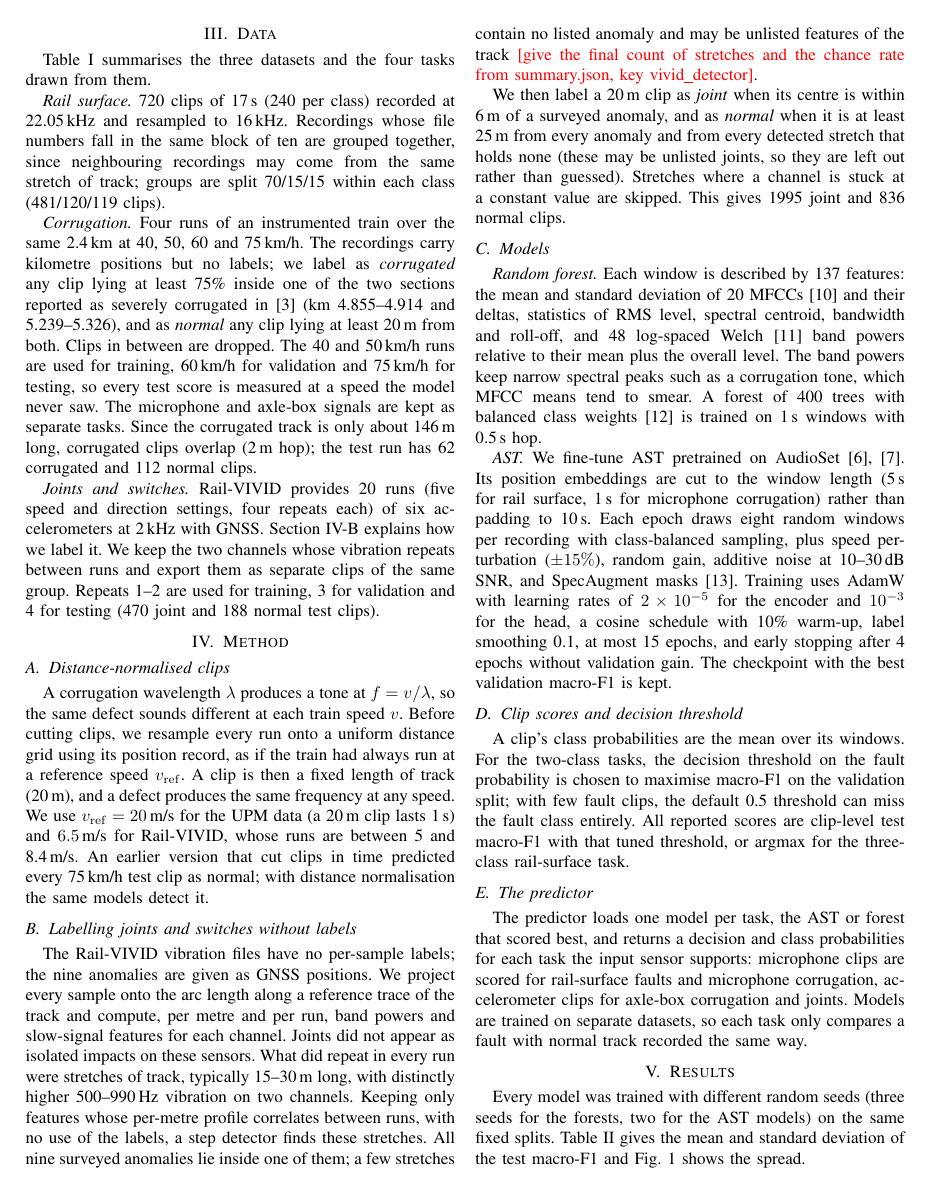
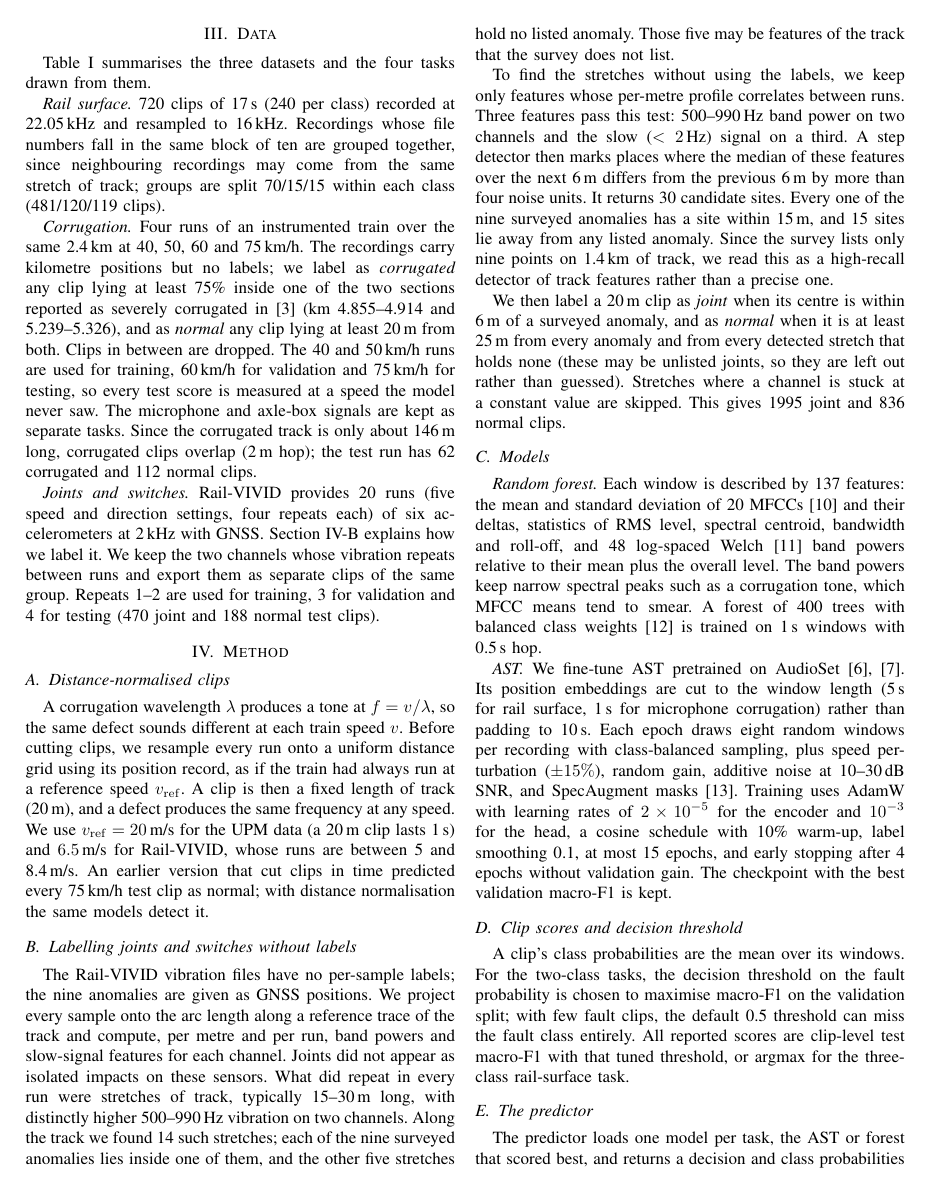
Before and after one commit to Zcodeod-OG/Research-Projects, a LaTeX paper (Rail-V/paper/main.tex): page 2 of 5. Compiled offline with pdfLaTeX.

Commit message:
Rail-V paper: figures, affiliation and Rail-VIVID detector numbers
Adds the four result figures from paper_results.zip, the author's affiliation,
the detector result from summary.json (30 sites, 9/9 anomalies within 15 m,
15 elsewhere) and per-class recalls; rebuilds the PDF.

Co-Authored-By: Claude Opus 5.5 (1M context) <noreply@anthropic.com>
Claude-Session: https://claude.ai/code/session_014GxkFTpyhHv4ua2SsiBgGH

```diff
--- a/Rail-V/paper/main.tex
+++ b/Rail-V/paper/main.tex
@@ -13,8 +13,6 @@
 \newcommand{\fig}[2]{%
   \IfFileExists{figures/#2}{\includegraphics[width=#1]{figures/#2}}%
   {\fbox{\parbox[c][3cm][c]{0.9#1}{\centering\small figures/\detokenize{#2}\par (copy in from paper\_results.zip)}}}}
-% Notes for the authors; delete before submission.
-\newcommand{\todo}[1]{\textcolor{red}{[#1]}}
 
 \begin{document}
 
@@ -175,11 +173,17 @@ positions. We project every sample onto the arc length along a reference trace o
 compute, per metre and per run, band powers and slow-signal features for each channel. Joints
 did not appear as isolated impacts on these sensors. What did repeat in every run were stretches
 of track, typically 15--30\,m long, with distinctly higher 500--990\,Hz vibration on two channels.
-Keeping only features whose per-metre profile correlates between runs, with no use of the
-labels, a step detector finds these stretches. All nine surveyed anomalies lie inside one of
-them; a few stretches contain no listed anomaly and may be unlisted features of the track
-\todo{give the final count of stretches and the chance rate from summary.json, key
-vivid\_detector}.
+Along the track we found 14 such stretches; each of the nine surveyed anomalies lies inside one
+of them, and the other five stretches hold no listed anomaly. Those five may be features of the
+track that the survey does not list.
+
+To find the stretches without using the labels, we keep only features whose per-metre profile
+correlates between runs. Three features pass this test: 500--990\,Hz band power on two channels and
+the slow ($<2$\,Hz) signal on a third. A step detector then marks places where the median of these
+features over the next 6\,m differs from the previous 6\,m by more than four noise units. It
+returns 30 candidate sites. Every one of the nine surveyed anomalies has a site within 15\,m, and
+15 sites lie away from any listed anomaly. Since the survey lists only nine points on 1.4\,km of
+track, we read this as a high-recall detector of track features rather than a precise one.
 
 We then label a 20\,m clip as \emph{joint} when its centre is within 6\,m of a surveyed anomaly,
 and as \emph{normal} when it is at least 25\,m from every anomaly and from every detected
```
Also changed, not shown: Rail-V/paper/README.md, Rail-V/paper/figures/confusion.pdf (added), Rail-V/paper/figures/multitask_runs.pdf (added), Rail-V/paper/figures/scores.pdf (added), Rail-V/paper/figures/training_curves.pdf (added), Rail-V/paper/rail-v-paper.pdf, Rail-V/paper/main.tex (20 more changed lines), 1 other file.
